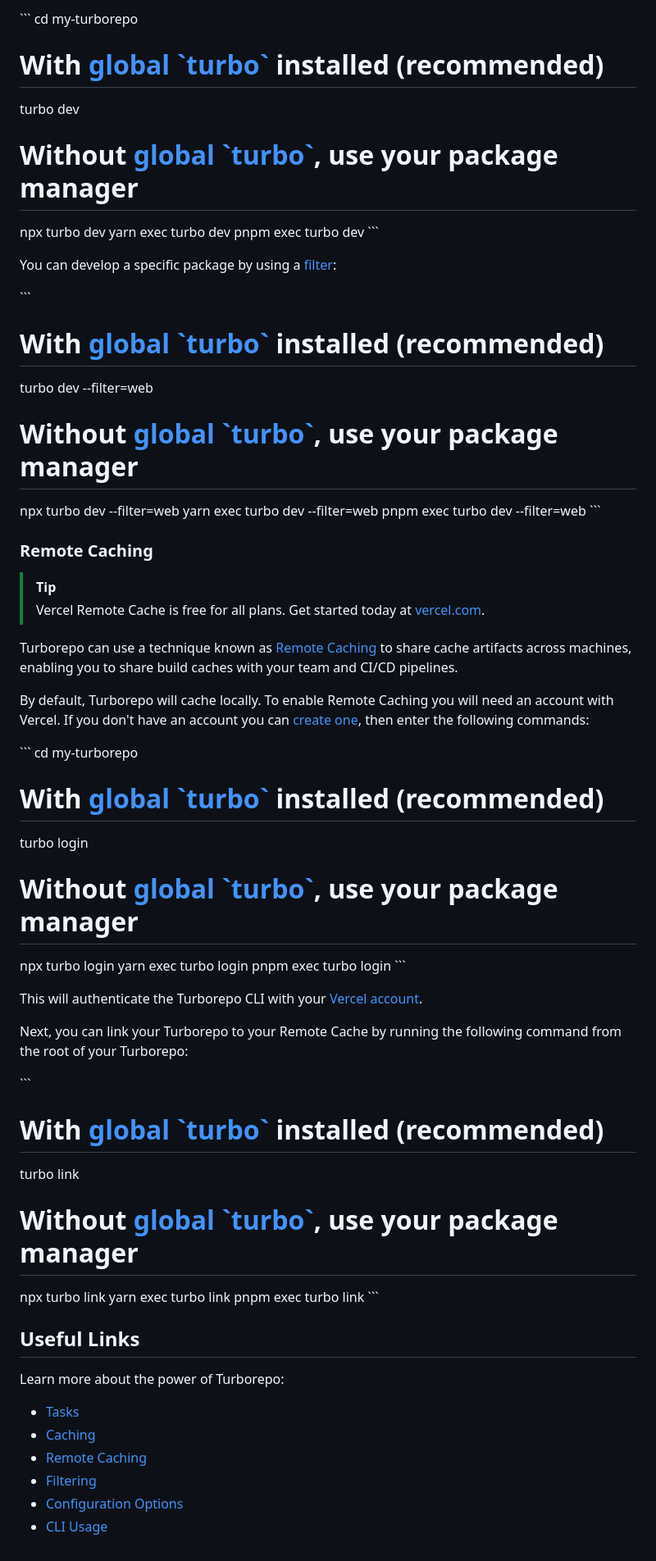
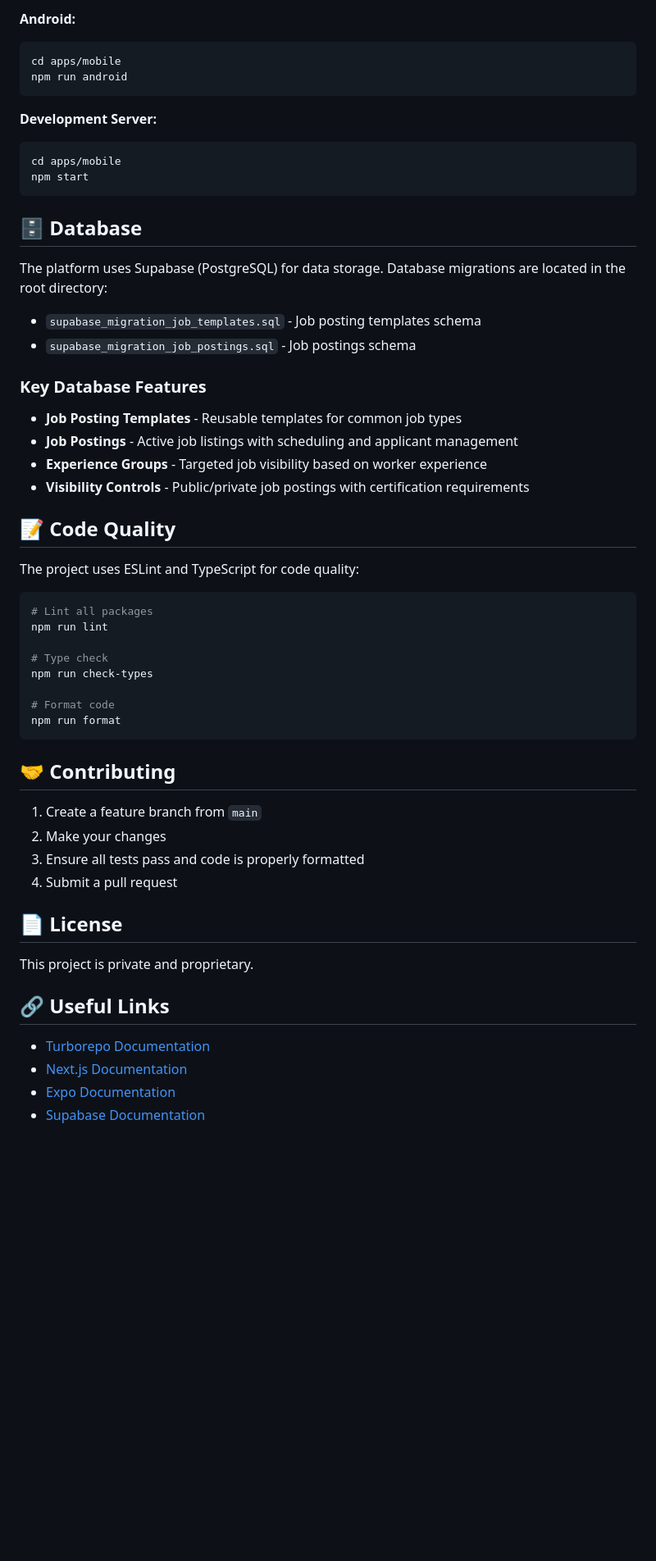
Before and after one commit to chief-rocca/SHIFTLY-monorepo, a Markdown page: README.md, the part around one of its changes. Shown at 82% size. Drawn GitHub-style; blank space fills up the shorter version.

Commit message:
docs: update README with comprehensive project documentation and tech stack

````diff
--- a/README.md
+++ b/README.md
@@ -66,70 +134,59 @@ To develop all apps and packages, run the following command:
 
-\`\`\`
-cd my-turborepo
+**Android:**
+```bash
+cd apps/mobile
+npm run android
+```
 
-# With [global \`turbo\`](https://turborepo.dev/docs/getting-started/installation#global-installation) installed (recommended)
-turbo dev
+**Development Server:**
+```bash
+cd apps/mobile
+npm start
+```
 
-# Without [global \`turbo\`](https://turborepo.dev/docs/getting-started/installation#global-installation), use your package manager
-npx turbo dev
-yarn exec turbo dev
-pnpm exec turbo dev
-\`\`\`
+## 🗄️ Database
 
-You can develop a specific package by using a [filter](https://turborepo.dev/docs/crafting-your-repository/running-tasks#using-filters):
+The platform uses Supabase (PostgreSQL) for data storage. Database migrations are located in the root directory:
 
-\`\`\`
-# With [global \`turbo\`](https://turborepo.dev/docs/getting-started/installation#global-installation) installed (recommended)
-turbo dev --filter=web
+- `supabase_migration_job_templates.sql` - Job posting templates schema
+- `supabase_migration_job_postings.sql` - Job postings schema
 
-# Without [global \`turbo\`](https://turborepo.dev/docs/getting-started/installation#global-installation), use your package manager
-npx turbo dev --filter=web
-yarn exec turbo dev --filter=web
-pnpm exec turbo dev --filter=web
-\`\`\`
+### Key Database Features
 
-### Remote Caching
+- **Job Posting Templates** - Reusable templates for common job types
+- **Job Postings** - Active job listings with scheduling and applicant management
+- **Experience Groups** - Targeted job visibility based on worker experience
+- **Visibility Controls** - Public/private job postings with certification requirements
 
-> [!TIP]
-> Vercel Remote Cache is free for all plans. Get started today at [vercel.com](https://vercel.com/signup?/signup?utm_source=remote-cache-sdk&utm_campaign=free_remote_cache).
+## 📝 Code Quality
 
-Turborepo can use a technique known as [Remote Caching](https://turborepo.dev/docs/core-concepts/remote-caching) to share cache artifacts across machines, enabling you to share build caches with your team and CI/CD pipelines.
+The project uses ESLint and TypeScript for code quality:
 
-By default, Turborepo will cache locally. To enable Remote Caching you will need an account with Vercel. If you don't have an account you can [create one](https://vercel.com/signup?utm_source=turborepo-examples), then enter the following commands:
+```bash
+# Lint all packages
+npm run lint
 
-\`\`\`
-cd my-turborepo
+# Type check
+npm run check-types
 
-# With [global \`turbo\`](https://turborepo.dev/docs/getting-started/installation#global-installation) installed (recommended)
-turbo login
+# Format code
+npm run format
+```
 
-# Without [global \`turbo\`](https://turborepo.dev/docs/getting-started/installation#global-installation), use your package manager
-npx turbo login
-yarn exec turbo login
-pnpm exec turbo login
-\`\`\`
+## 🤝 Contributing
 
-This will authenticate the Turborepo CLI with your [Vercel account](https://vercel.com/docs/concepts/personal-accounts/overview).
+1. Create a feature branch from `main`
+2. Make your changes
+3. Ensure all tests pass and code is properly formatted
+4. Submit a pull request
 
-Next, you can link your Turborepo to your Remote Cache by running the following command from the root of your Turborepo:
+## 📄 License
 
-\`\`\`
-# With [global \`turbo\`](https://turborepo.dev/docs/getting-started/installation#global-installation) installed (recommended)
-turbo link
+This project is private and proprietary.
 
-# Without [global \`turbo\`](https://turborepo.dev/docs/getting-started/installation#global-installation), use your package manager
-npx turbo link
-yarn exec turbo link
-pnpm exec turbo link
-\`\`\`
+## 🔗 Useful Links
 
-## Useful Links
-
-Learn more about the power of Turborepo:
-
-- [Tasks](https://turborepo.dev/docs/crafting-your-repository/running-tasks)
-- [Caching](https://turborepo.dev/docs/crafting-your-repository/caching)
-- [Remote Caching](https://turborepo.dev/docs/core-concepts/remote-caching)
-- [Filtering](https://turborepo.dev/docs/crafting-your-repository/running-tasks#using-filters)
-- [Configuration Options](https://turborepo.dev/docs/reference/configuration)
-- [CLI Usage](https://turborepo.dev/docs/reference/command-line-reference)
+- [Turborepo Documentation](https://turborepo.dev/docs)
+- [Next.js Documentation](https://nextjs.org/docs)
+- [Expo Documentation](https://docs.expo.dev/)
+- [Supabase Documentation](https://supabase.com/docs)
````
Also changed, not shown: other parts of README.md (+110 -42 lines).
